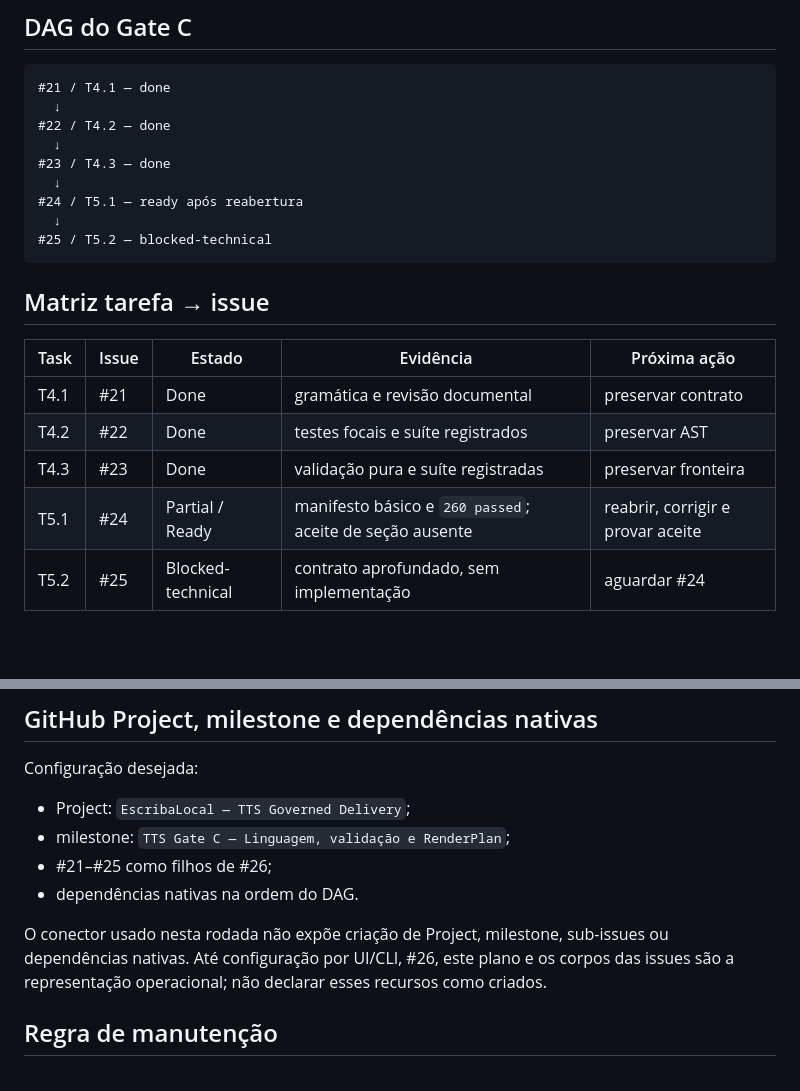
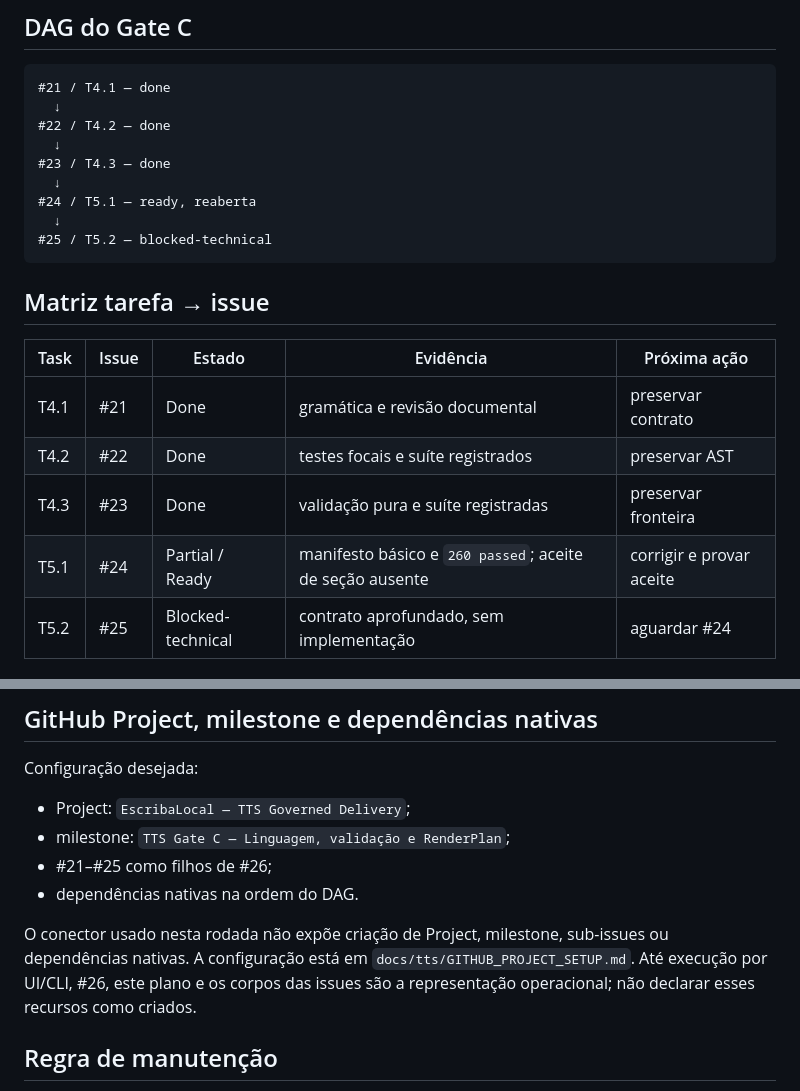
Before and after one commit to faleious-ai/EscribaLocal, a Markdown page: docs/tts/ISSUE_EXECUTION_PLAN.md, 2 parts joined by grey strips. Drawn GitHub-style; blank space fills up the shorter version.

Commit message:
docs(tts): synchronize Gate C plan after reopening T5.1

````diff
--- a/docs/tts/ISSUE_EXECUTION_PLAN.md
+++ b/docs/tts/ISSUE_EXECUTION_PLAN.md
@@ -32,7 +32,7 @@ RenderPlan com engines, geração, UI ou montagem de áudio.
   ↓
 #23 / T4.3 — done
   ↓
-#24 / T5.1 — ready após reabertura
+#24 / T5.1 — ready, reaberta
   ↓
 #25 / T5.2 — blocked-technical
 ```
@@ -44,7 +44,7 @@ RenderPlan com engines, geração, UI ou montagem de áudio.
 | T4.1 | #21 | Done | gramática e revisão documental | preservar contrato |
 | T4.2 | #22 | Done | testes focais e suíte registrados | preservar AST |
 | T4.3 | #23 | Done | validação pura e suíte registradas | preservar fronteira |
-| T5.1 | #24 | Partial / Ready | manifesto básico e `260 passed`; aceite de seção ausente | reabrir, corrigir e provar aceite |
+| T5.1 | #24 | Partial / Ready | manifesto básico e `260 passed`; aceite de seção ausente | corrigir e provar aceite |
 | T5.2 | #25 | Blocked-technical | contrato aprofundado, sem implementação | aguardar #24 |
 
 ## Critério de entrada de uma issue
@@ -120,9 +120,10 @@ Configuração desejada:
 - dependências nativas na ordem do DAG.
 
 O conector usado nesta rodada não expõe criação de Project, milestone, sub-issues
-ou dependências nativas. Até configuração por UI/CLI, #26, este plano e os corpos
-das issues são a representação operacional; não declarar esses recursos como
-criados.
+ou dependências nativas. A configuração está em
+`docs/tts/GITHUB_PROJECT_SETUP.md`. Até execução por UI/CLI, #26, este plano e os
+corpos das issues são a representação operacional; não declarar esses recursos
+como criados.
 
 ## Regra de manutenção
 
````
